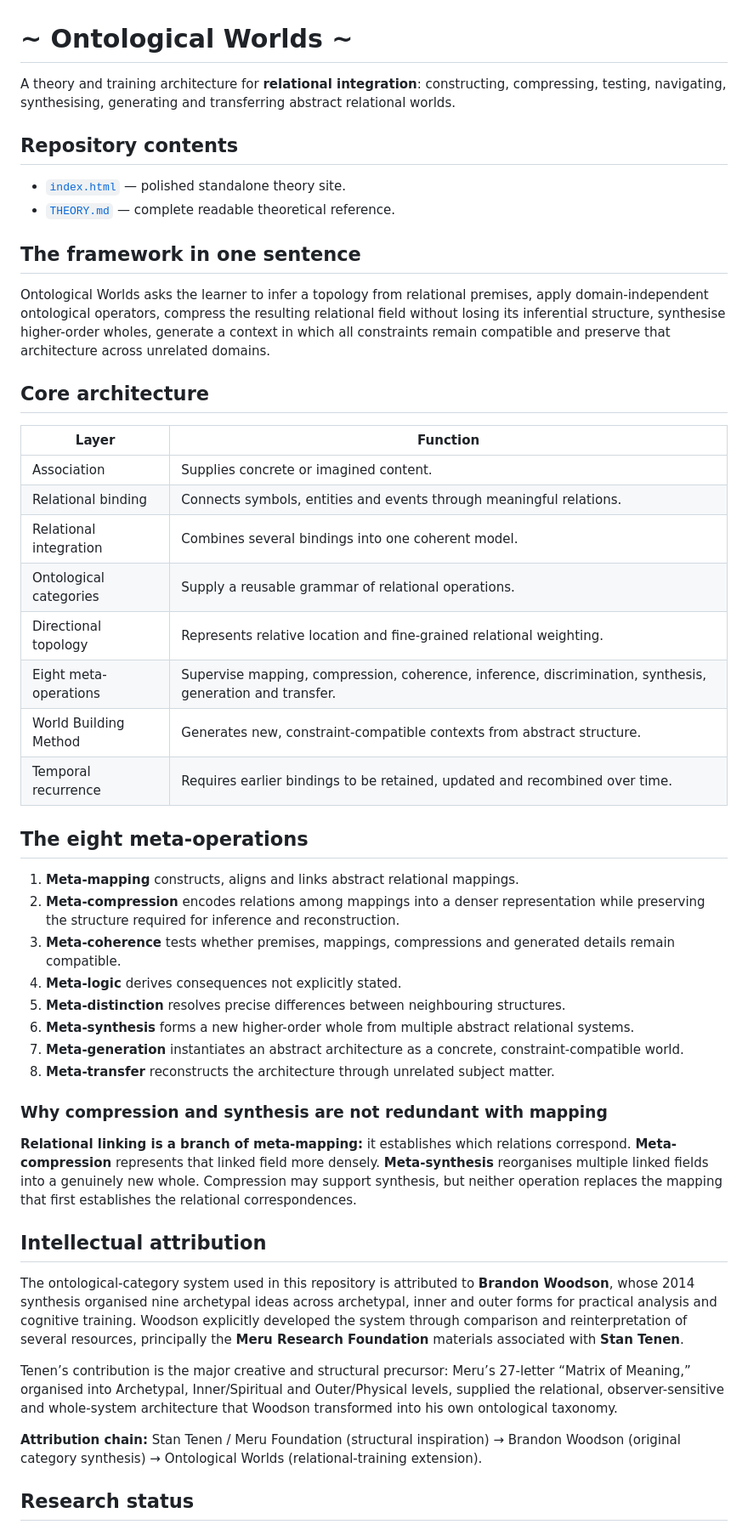
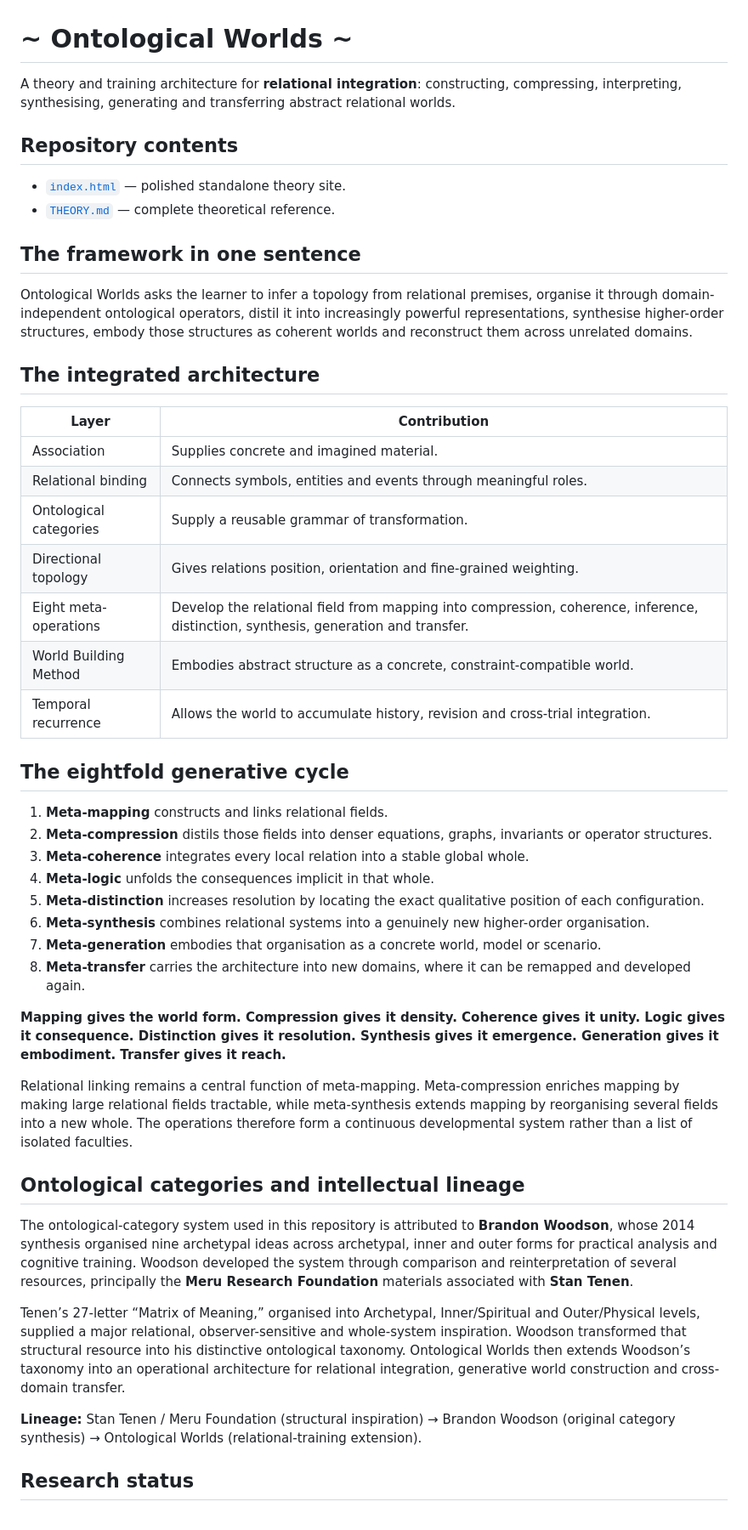
Before and after one commit to mike-stack1982364/Theory, a Markdown page: README.md, the part around one of its changes. Shown at 85% size. Drawn GitHub-style.

Commit message:
docs: reframe eight meta-operations as an integrated generative architecture

```diff
--- a/README.md
+++ b/README.md
@@ -1,51 +1,50 @@
 # ~ Ontological Worlds ~
 
-A theory and training architecture for **relational integration**: constructing, compressing, testing, navigating, synthesising, generating and transferring abstract relational worlds.
+A theory and training architecture for **relational integration**: constructing, compressing, interpreting, synthesising, generating and transferring abstract relational worlds.
 
 ## Repository contents
 
 - [`index.html`](index.html) — polished standalone theory site.
-- [`THEORY.md`](THEORY.md) — complete readable theoretical reference.
+- [`THEORY.md`](THEORY.md) — complete theoretical reference.
 
 ## The framework in one sentence
 
-Ontological Worlds asks the learner to infer a topology from relational premises, apply domain-independent ontological operators, compress the resulting relational field without losing its inferential structure, synthesise higher-order wholes, generate a context in which all constraints remain compatible and preserve that architecture across unrelated domains.
+Ontological Worlds asks the learner to infer a topology from relational premises, organise it through domain-independent ontological operators, distil it into increasingly powerful representations, synthesise higher-order structures, embody those structures as coherent worlds and reconstruct them across unrelated domains.
 
-## Core architecture
+## The integrated architecture
 
-| Layer | Function |
+| Layer | Contribution |
 |---|---|
-| Association | Supplies concrete or imagined content. |
-| Relational binding | Connects symbols, entities and events through meaningful relations. |
-| Relational integration | Combines several bindings into one coherent model. |
-| Ontological categories | Supply a reusable grammar of relational operations. |
-| Directional topology | Represents relative location and fine-grained relational weighting. |
-| Eight meta-operations | Supervise mapping, compression, coherence, inference, discrimination, synthesis, generation and transfer. |
-| World Building Method | Generates new, constraint-compatible contexts from abstract structure. |
-| Temporal recurrence | Requires earlier bindings to be retained, updated and recombined over time. |
+| Association | Supplies concrete and imagined material. |
+| Relational binding | Connects symbols, entities and events through meaningful roles. |
+| Ontological categories | Supply a reusable grammar of transformation. |
+| Directional topology | Gives relations position, orientation and fine-grained weighting. |
+| Eight meta-operations | Develop the relational field from mapping into compression, coherence, inference, distinction, synthesis, generation and transfer. |
+| World Building Method | Embodies abstract structure as a concrete, constraint-compatible world. |
+| Temporal recurrence | Allows the world to accumulate history, revision and cross-trial integration. |
 
-## The eight meta-operations
+## The eightfold generative cycle
 
-1. **Meta-mapping** constructs, aligns and links abstract relational mappings.
-2. **Meta-compression** encodes relations among mappings into a denser representation while preserving the structure required for inference and reconstruction.
-3. **Meta-coherence** tests whether premises, mappings, compressions and generated details remain compatible.
-4. **Meta-logic** derives consequences not explicitly stated.
-5. **Meta-distinction** resolves precise differences between neighbouring structures.
-6. **Meta-synthesis** forms a new higher-order whole from multiple abstract relational systems.
-7. **Meta-generation** instantiates an abstract architecture as a concrete, constraint-compatible world.
-8. **Meta-transfer** reconstructs the architecture through unrelated subject matter.
+1. **Meta-mapping** constructs and links relational fields.
+2. **Meta-compression** distils those fields into denser equations, graphs, invariants or operator structures.
+3. **Meta-coherence** integrates every local relation into a stable global whole.
+4. **Meta-logic** unfolds the consequences implicit in that whole.
+5. **Meta-distinction** increases resolution by locating the exact qualitative position of each configuration.
+6. **Meta-synthesis** combines relational systems into a genuinely new higher-order organisation.
+7. **Meta-generation** embodies that organisation as a concrete world, model or scenario.
+8. **Meta-transfer** carries the architecture into new domains, where it can be remapped and developed again.
 
-### Why compression and synthesis are not redundant with mapping
+**Mapping gives the world form. Compression gives it density. Coherence gives it unity. Logic gives it consequence. Distinction gives it resolution. Synthesis gives it emergence. Generation gives it embodiment. Transfer gives it reach.**
 
-**Relational linking is a branch of meta-mapping:** it establishes which relations correspond. **Meta-compression** represents that linked field more densely. **Meta-synthesis** reorganises multiple linked fields into a genuinely new whole. Compression may support synthesis, but neither operation replaces the mapping that first establishes the relational correspondences.
+Relational linking remains a central function of meta-mapping. Meta-compression enriches mapping by making large relational fields tractable, while meta-synthesis extends mapping by reorganising several fields into a new whole. The operations therefore form a continuous developmental system rather than a list of isolated faculties.
 
-## Intellectual attribution
+## Ontological categories and intellectual lineage
 
-The ontological-category system used in this repository is attributed to **Brandon Woodson**, whose 2014 synthesis organised nine archetypal ideas across archetypal, inner and outer forms for practical analysis and cognitive training. Woodson explicitly developed the system through comparison and reinterpretation of several resources, principally the **Meru Research Foundation** materials associated with **Stan Tenen**.
+The ontological-category system used in this repository is attributed to **Brandon Woodson**, whose 2014 synthesis organised nine archetypal ideas across archetypal, inner and outer forms for practical analysis and cognitive training. Woodson developed the system through comparison and reinterpretation of several resources, principally the **Meru Research Foundation** materials associated with **Stan Tenen**.
 
-Tenen’s contribution is the major creative and structural precursor: Meru’s 27-letter “Matrix of Meaning,” organised into Archetypal, Inner/Spiritual and Outer/Physical levels, supplied the relational, observer-sensitive and whole-system architecture that Woodson transformed into his own ontological taxonomy.
+Tenen’s 27-letter “Matrix of Meaning,” organised into Archetypal, Inner/Spiritual and Outer/Physical levels, supplied a major relational, observer-sensitive and whole-system inspiration. Woodson transformed that structural resource into his distinctive ontological taxonomy. Ontological Worlds then extends Woodson’s taxonomy into an operational architecture for relational integration, generative world construction and cross-domain transfer.
 
-**Attribution chain:** Stan Tenen / Meru Foundation (structural inspiration) → Brandon Woodson (original category synthesis) → Ontological Worlds (relational-training extension).
+**Lineage:** Stan Tenen / Meru Foundation (structural inspiration) → Brandon Woodson (original category synthesis) → Ontological Worlds (relational-training extension).
 
 ## Research status
 
```
Also changed, not shown: other parts of README.md (+2 -2 lines).
